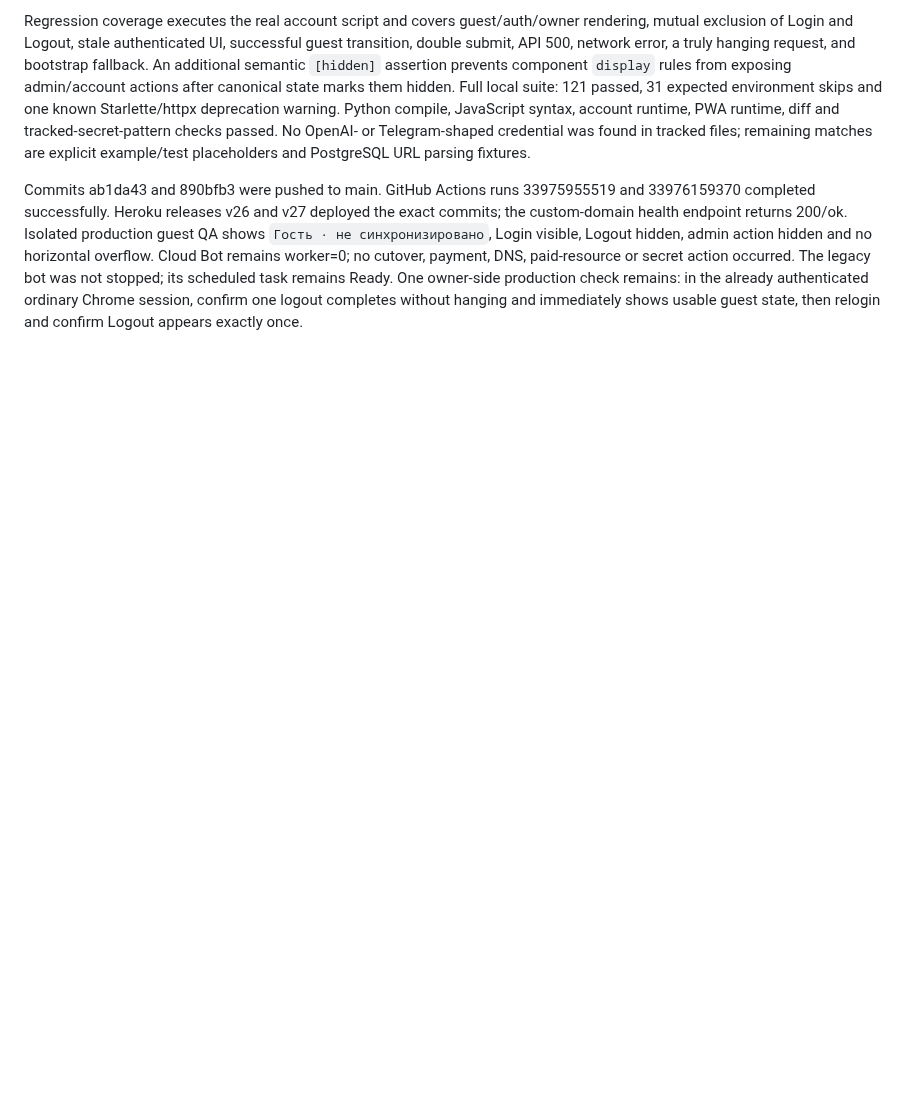
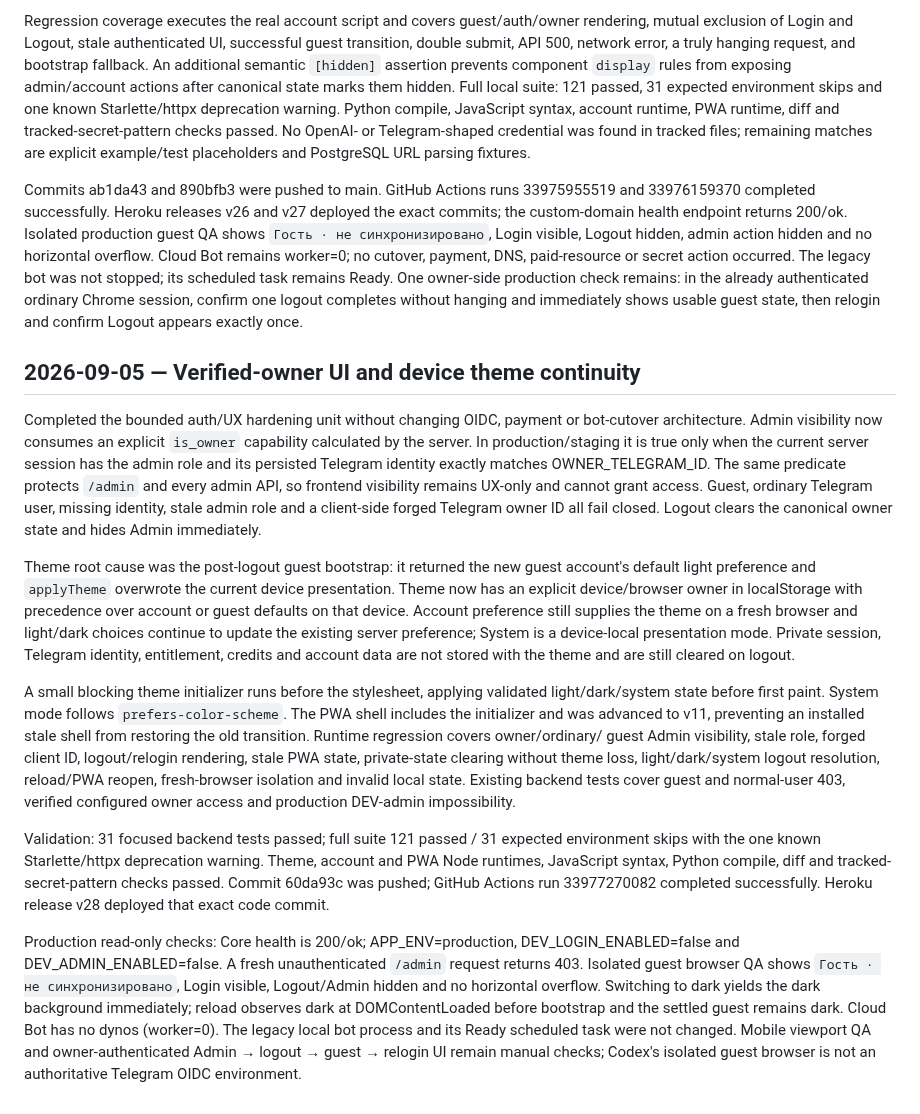
Before and after one commit to yujio2x/student-os, a Markdown page: docs/DEVLOG.md, the part around the change. GitHub-like rendering; blank space fills up the shorter version.

Commit message:
Document auth UX hardening checkpoint

```diff
--- a/docs/DEVLOG.md
+++ b/docs/DEVLOG.md
@@ -1469,3 +1469,48 @@ secret action occurred. The legacy bot was not stopped; its scheduled task remai
 One owner-side production check remains: in the already authenticated ordinary Chrome
 session, confirm one logout completes without hanging and immediately shows usable guest
 state, then relogin and confirm Logout appears exactly once.
+
+## 2026-09-05 — Verified-owner UI and device theme continuity
+
+Completed the bounded auth/UX hardening unit without changing OIDC, payment or bot-cutover
+architecture. Admin visibility now consumes an explicit `is_owner` capability calculated
+by the server. In production/staging it is true only when the current server session has
+the admin role and its persisted Telegram identity exactly matches OWNER_TELEGRAM_ID.
+The same predicate protects `/admin` and every admin API, so frontend visibility remains
+UX-only and cannot grant access. Guest, ordinary Telegram user, missing identity, stale
+admin role and a client-side forged Telegram owner ID all fail closed. Logout clears the
+canonical owner state and hides Admin immediately.
+
+Theme root cause was the post-logout guest bootstrap: it returned the new guest account's
+default light preference and `applyTheme` overwrote the current device presentation. Theme
+now has an explicit device/browser owner in localStorage with precedence over account or
+guest defaults on that device. Account preference still supplies the theme on a fresh
+browser and light/dark choices continue to update the existing server preference; System
+is a device-local presentation mode. Private session, Telegram identity, entitlement,
+credits and account data are not stored with the theme and are still cleared on logout.
+
+A small blocking theme initializer runs before the stylesheet, applying validated
+light/dark/system state before first paint. System mode follows `prefers-color-scheme`.
+The PWA shell includes the initializer and was advanced to v11, preventing an installed
+stale shell from restoring the old transition. Runtime regression covers owner/ordinary/
+guest Admin visibility, stale role, forged client ID, logout/relogin rendering, stale PWA
+state, private-state clearing without theme loss, light/dark/system logout resolution,
+reload/PWA reopen, fresh-browser isolation and invalid local state. Existing backend tests
+cover guest and normal-user 403, verified configured owner access and production DEV-admin
+impossibility.
+
+Validation: 31 focused backend tests passed; full suite 121 passed / 31 expected
+environment skips with the one known Starlette/httpx deprecation warning. Theme, account
+and PWA Node runtimes, JavaScript syntax, Python compile, diff and tracked-secret-pattern
+checks passed. Commit 60da93c was pushed; GitHub Actions run 33977270082 completed
+successfully. Heroku release v28 deployed that exact code commit.
+
+Production read-only checks: Core health is 200/ok; APP_ENV=production,
+DEV_LOGIN_ENABLED=false and DEV_ADMIN_ENABLED=false. A fresh unauthenticated `/admin`
+request returns 403. Isolated guest browser QA shows `Гость · не синхронизировано`, Login
+visible, Logout/Admin hidden and no horizontal overflow. Switching to dark yields the dark
+background immediately; reload observes dark at DOMContentLoaded before bootstrap and the
+settled guest remains dark. Cloud Bot has no dynos (worker=0). The legacy local bot process
+and its Ready scheduled task were not changed. Mobile viewport QA and owner-authenticated
+Admin → logout → guest → relogin UI remain manual checks; Codex's isolated guest browser is
+not an authoritative Telegram OIDC environment.
```
